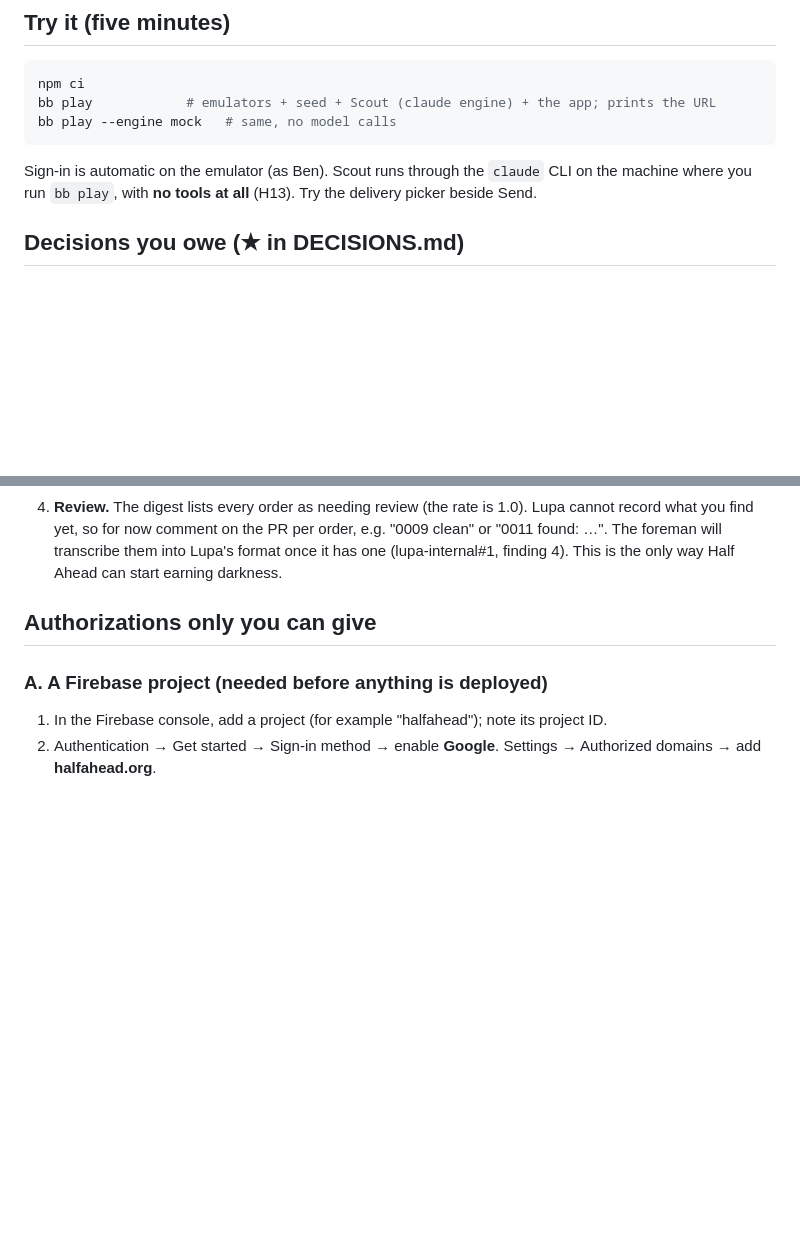
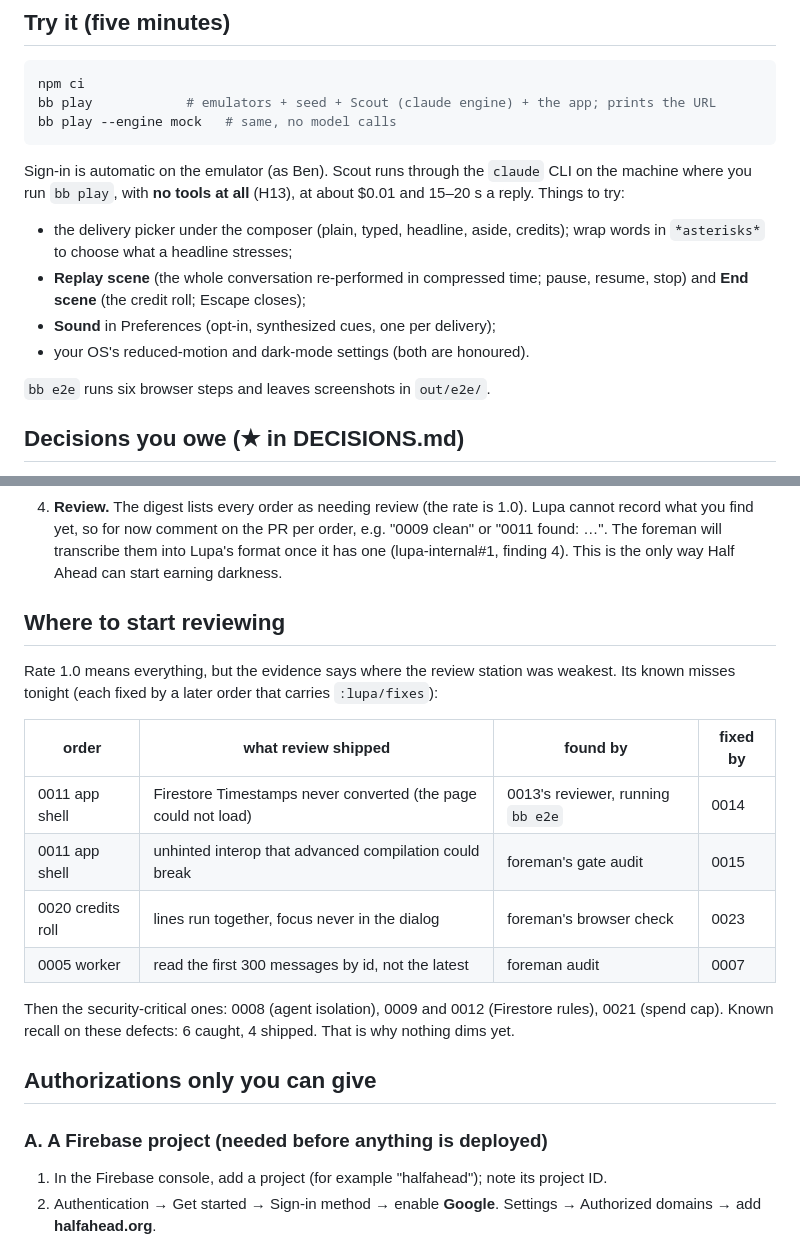
Before and after one commit to benzenwen/halfahead-org, a Markdown page: NEXT.md, 2 parts joined by grey strips. Drawn GitHub-style; blank space fills up the shorter version.

Commit message:
NEXT: what to try and where to start reviewing; decisions H17-H18
Co-Authored-By: Claude Opus 5.5 <noreply@anthropic.com>
Claude-Session: https://claude.ai/code/session_01SJwPUDiyRspVXMPEqvtohr

```diff
--- a/NEXT.md
+++ b/NEXT.md
@@ -13,7 +13,16 @@ bb play --engine mock   # same, no model calls
 
 Sign-in is automatic on the emulator (as Ben). Scout runs through the
 `claude` CLI on the machine where you run `bb play`, with **no tools at
-all** (H13). Try the delivery picker beside Send.
+all** (H13), at about $0.01 and 15–20 s a reply. Things to try:
+
+- the delivery picker under the composer (plain, typed, headline, aside,
+  credits); wrap words in `*asterisks*` to choose what a headline stresses;
+- **Replay scene** (the whole conversation re-performed in compressed time;
+  pause, resume, stop) and **End scene** (the credit roll; Escape closes);
+- **Sound** in Preferences (opt-in, synthesized cues, one per delivery);
+- your OS's reduced-motion and dark-mode settings (both are honoured).
+
+`bb e2e` runs six browser steps and leaves screenshots in `out/e2e/`.
 
 ## Decisions you owe (★ in DECISIONS.md)
 
@@ -32,6 +41,23 @@ all** (H13). Try the delivery picker beside Send.
    PR per order, e.g. "0009 clean" or "0011 found: …". The foreman will
    transcribe them into Lupa's format once it has one (lupa-internal#1,
    finding 4). This is the only way Half Ahead can start earning darkness.
+
+## Where to start reviewing
+
+Rate 1.0 means everything, but the evidence says where the review
+station was weakest. Its known misses tonight (each fixed by a later
+order that carries `:lupa/fixes`):
+
+| order | what review shipped | found by | fixed by |
+|---|---|---|---|
+| 0011 app shell | Firestore Timestamps never converted (the page could not load) | 0013's reviewer, running `bb e2e` | 0014 |
+| 0011 app shell | unhinted interop that advanced compilation could break | foreman's gate audit | 0015 |
+| 0020 credits roll | lines run together, focus never in the dialog | foreman's browser check | 0023 |
+| 0005 worker | read the first 300 messages by id, not the latest | foreman audit | 0007 |
+
+Then the security-critical ones: 0008 (agent isolation), 0009 and 0012
+(Firestore rules), 0021 (spend cap). Known recall on these defects: 6
+caught, 4 shipped. That is why nothing dims yet.
 
 ## Authorizations only you can give
 
```
Also changed, not shown: DECISIONS.md (+18 -0 lines).
